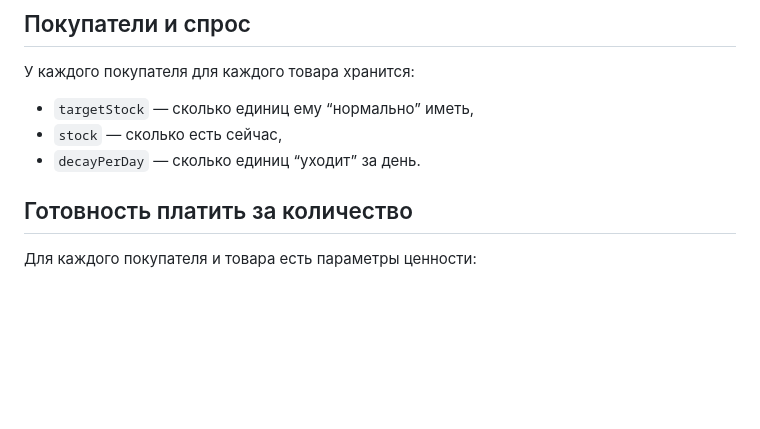
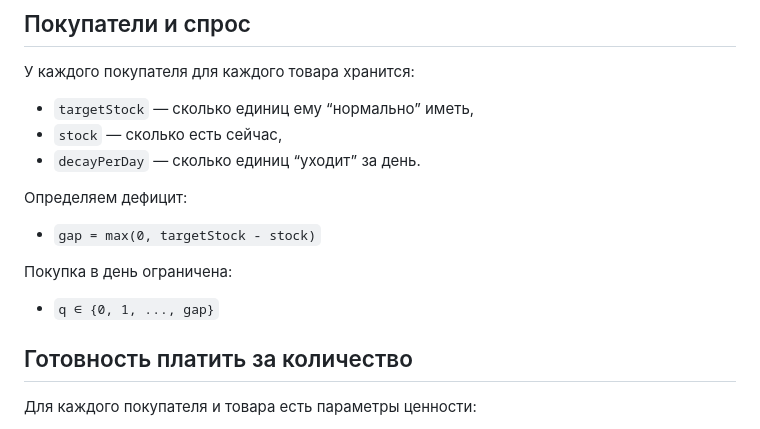
Before and after one commit to deccemchef/IPS_HSE_VOROBZHANSKY_EGOR_2025-26, a Markdown page: README.md, the part around the change. Rendered like a GitHub page; blank space fills up the shorter version.

```diff
--- a/README.md
+++ b/README.md
@@ -20,6 +20,12 @@ Web-приложение для моделирования экономичес
 - `targetStock` — сколько единиц ему “нормально” иметь,
 - `stock` — сколько есть сейчас,
 - `decayPerDay` — сколько единиц “уходит” за день.
+
+Определяем дефицит:
+- `gap = max(0, targetStock - stock)`
+
+Покупка в день ограничена:
+- `q ∈ {0, 1, ..., gap}`
 
 ## Готовность платить за количество
 Для каждого покупателя и товара есть параметры ценности:
```
